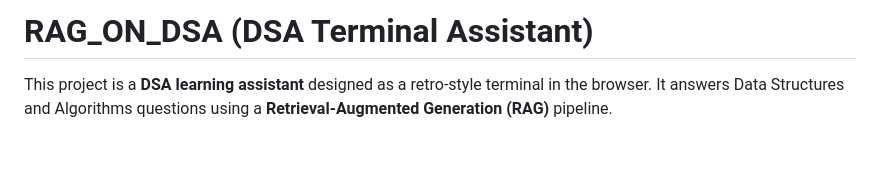
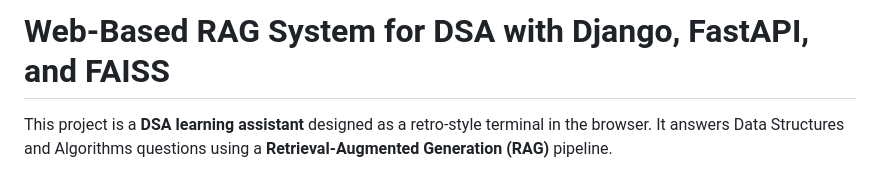
Before and after one commit to satish-kumar07/RAG_ON_DSA, a Markdown page: README.md, the part around the change. Drawn GitHub-style; blank space fills up the shorter version.

Commit message:
Update project title in README.md

```diff
--- a/README.md
+++ b/README.md
@@ -1,4 +1,4 @@
-# RAG_ON_DSA (DSA Terminal Assistant)
+# Web-Based RAG System for DSA with Django, FastAPI, and FAISS
 
 This project is a **DSA learning assistant** designed as a retro-style terminal in the browser. It answers Data Structures and Algorithms questions using a **Retrieval-Augmented Generation (RAG)** pipeline.
 
```
